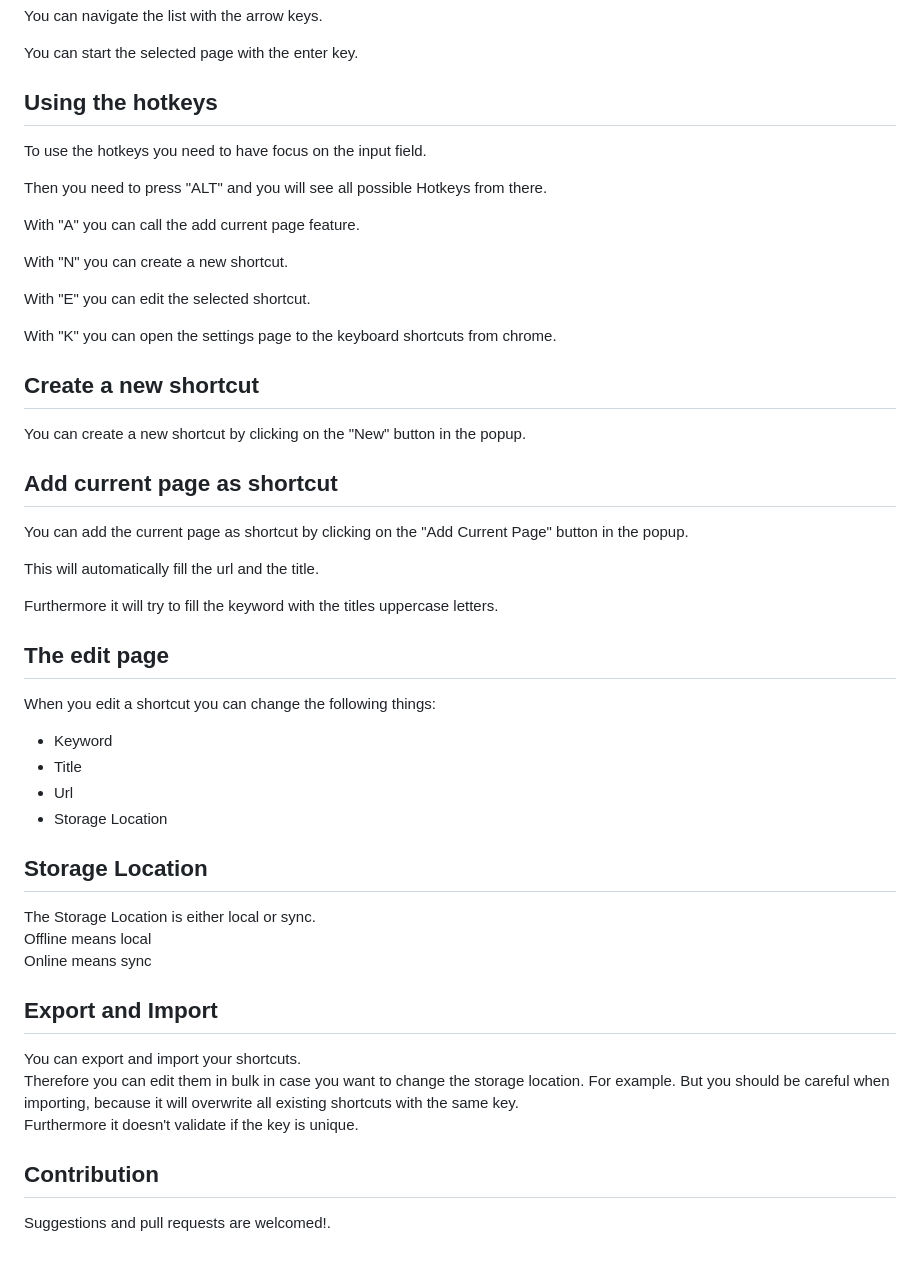
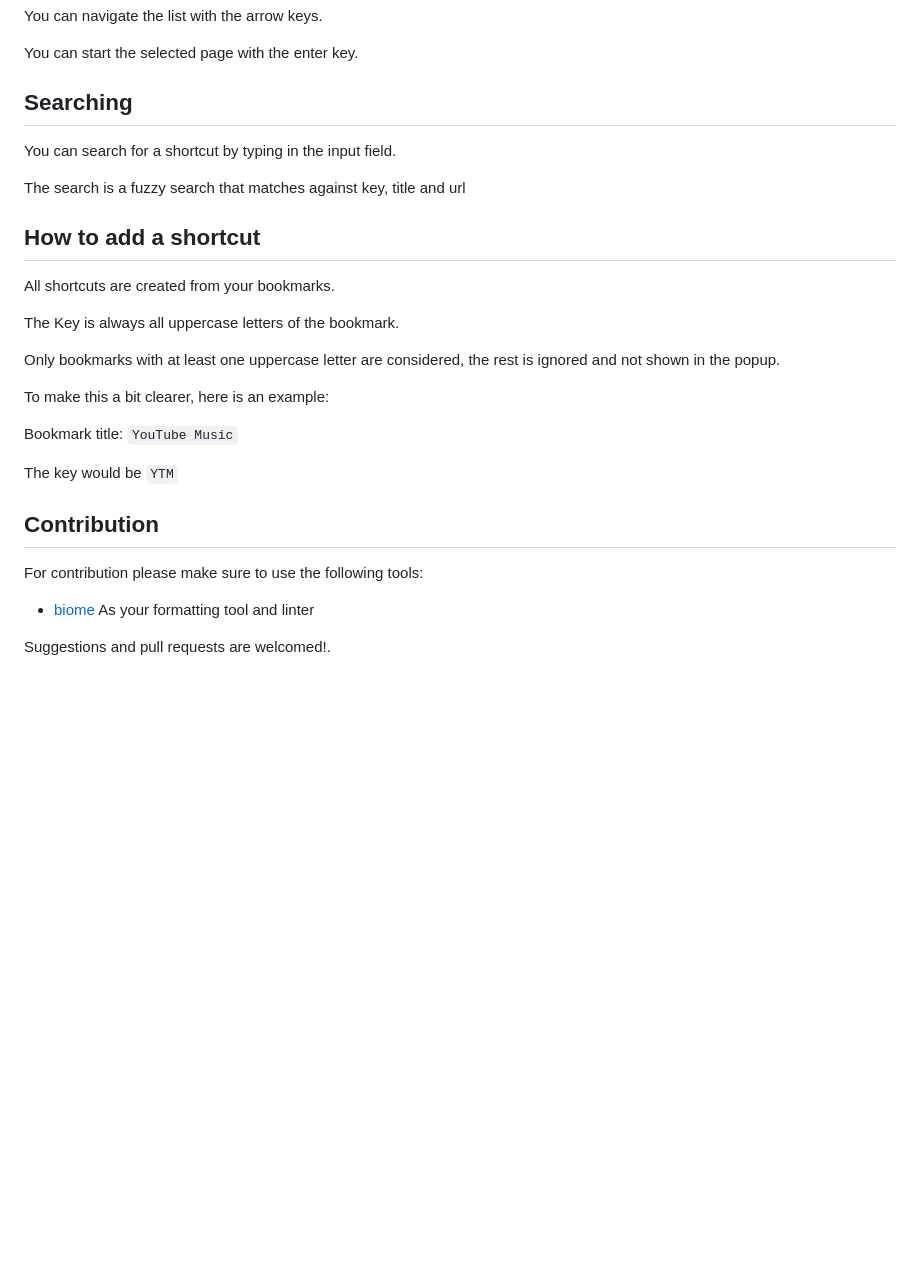
Before and after one commit to AH-Hammi/jump2url, a Markdown page: README.md, the part around the change printed below. GitHub-like rendering; blank space fills up the shorter version.

Commit message:
update documentation

```diff
--- a/README.md
+++ b/README.md
@@ -56,54 +46,30 @@ You can navigate the list with the arrow keys.
 
 You can start the selected page with the enter key.
 
-## Using the hotkeys
+## Searching
 
-To use the hotkeys you need to have focus on the input field.
+You can search for a shortcut by typing in the input field.
 
-Then you need to press "ALT" and you will see all possible Hotkeys from there.
+The search is a fuzzy search that matches against key, title and url
 
-With "A" you can call the add current page feature.
+## How to add a shortcut
 
-With "N" you can create a new shortcut.
+All shortcuts are created from your bookmarks.
 
-With "E" you can edit the selected shortcut.
+The Key is always all uppercase letters of the bookmark.
 
-With "K" you can open the settings page to the keyboard shortcuts from chrome.
+Only bookmarks with at least one uppercase letter are considered, the rest is ignored and not shown in the popup.
 
-## Create a new shortcut
+To make this a bit clearer, here is an example:
 
-You can create a new shortcut by clicking on the "New" button in the popup.
+Bookmark title: `YouTube Music`
 
-## Add current page as shortcut
-
-You can add the current page as shortcut by clicking on the "Add Current Page" button in the popup.
-
-This will automatically fill the url and the title.
-
-Furthermore it will try to fill the keyword with the titles uppercase letters.
-
-## The edit page
-
-When you edit a shortcut you can change the following things:
-
-- Keyword
-- Title
-- Url
-- Storage Location
-
-## Storage Location
-
-The Storage Location is either local or sync.
-Offline means local
-Online means sync
-
-## Export and Import
-
-You can export and import your shortcuts.
-Therefore you can edit them in bulk in case you want to change the storage location. For example.
-But you should be careful when importing, because it will overwrite all existing shortcuts with the same key.
-Furthermore it doesn't validate if the key is unique.
+The key would be `YTM`
 
 ## Contribution
 
+For contribution please make sure to use the following tools:
+
+- [biome](https://biomejs.dev/) As your formatting tool and linter
+
 Suggestions and pull requests are welcomed!.
```
Also changed, not shown: other parts of README.md (+3 -13 lines), documentation/Overview.jpg, 2 other files.
